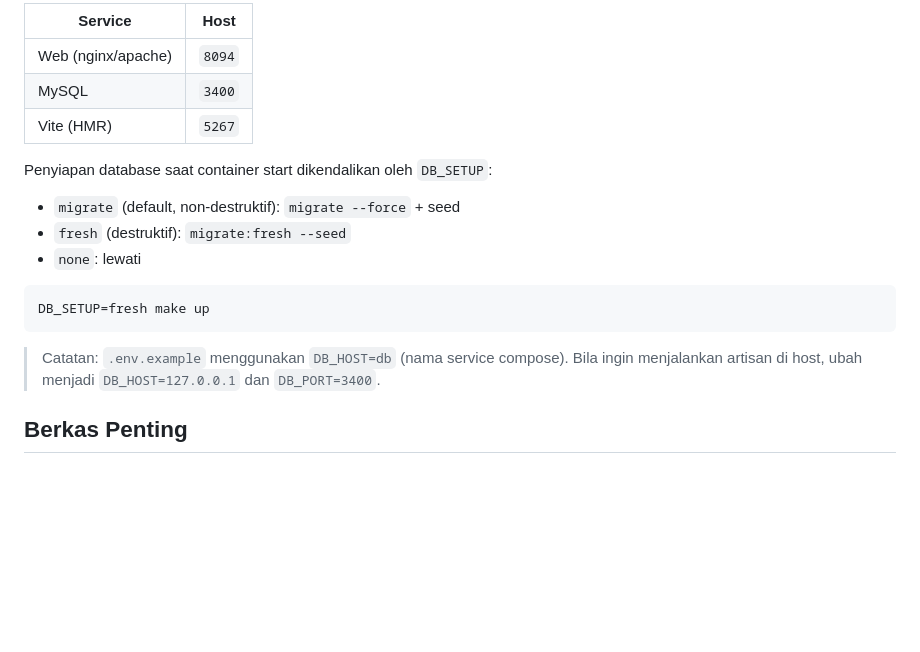
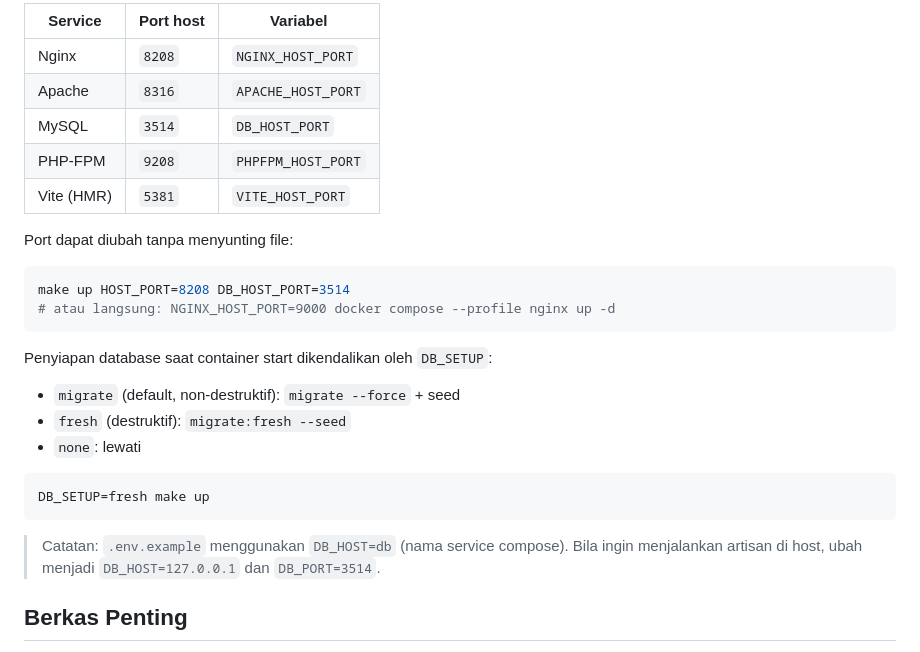
Before and after one commit to b4its/agenxishie, a Markdown page: README.md, the part around one of its changes. Rendered like a GitHub page; blank space fills up the shorter version.

````diff
--- a/README.md
+++ b/README.md
@@ -75,9 +93,18 @@ Port yang dipakai:
 
-| Service | Host |
-| --- | --- |
-| Web (nginx/apache) | `8094` |
-| MySQL | `3400` |
-| Vite (HMR) | `5267` |
+| Service | Port host | Variabel |
+| --- | --- | --- |
+| Nginx | `8208` | `NGINX_HOST_PORT` |
+| Apache | `8316` | `APACHE_HOST_PORT` |
+| MySQL | `3514` | `DB_HOST_PORT` |
+| PHP-FPM | `9208` | `PHPFPM_HOST_PORT` |
+| Vite (HMR) | `5381` | `VITE_HOST_PORT` |
+
+Port dapat diubah tanpa menyunting file:
+
+```sh
+make up HOST_PORT=8208 DB_HOST_PORT=3514
+# atau langsung: NGINX_HOST_PORT=9000 docker compose --profile nginx up -d
+```
 
 Penyiapan database saat container start dikendalikan oleh `DB_SETUP`:
 
@@ -90,7 +117,7 @@ DB_SETUP=fresh make up
 ```
 
 > Catatan: `.env.example` menggunakan `DB_HOST=db` (nama service compose). Bila ingin
-> menjalankan artisan di host, ubah menjadi `DB_HOST=127.0.0.1` dan `DB_PORT=3400`.
+> menjalankan artisan di host, ubah menjadi `DB_HOST=127.0.0.1` dan `DB_PORT=3514`.
 
 ## Berkas Penting
 
````
Also changed, not shown: other parts of README.md (+32 -14 lines).
